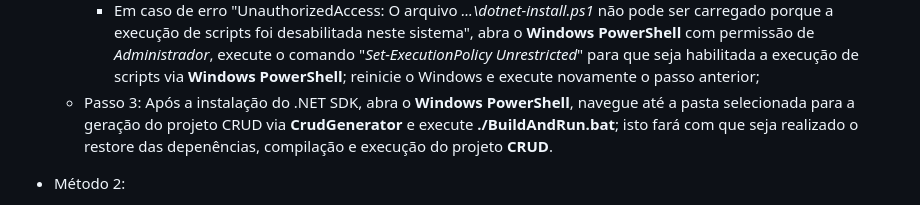
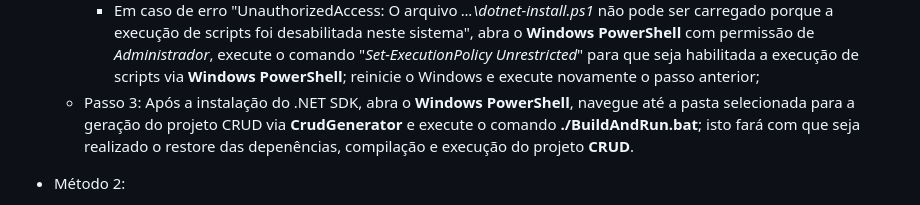
Before and after one commit to pedrossantos/CrudGenerator.App, a Markdown page: README.md, the part around the change. Rendered like a GitHub page.

Commit message:
Fix typo in README.md for step 3

```diff
--- a/README.md
+++ b/README.md
@@ -21,7 +21,7 @@ Após instalar e realizar a geração de um projeto à partir do **CrudGenerator
    - Passo 1: faça o download do script de instalação do **.NET SDK para Windows** em *https://dot.net/v1/dotnet-install.ps1*; (Fonte: https://learn.microsoft.com/en-us/dotnet/core/tools/dotnet-install-script)
    - Passo 2: abra o **Windows PowerShell**, navegue até a pasta na qual *dotnet-install.ps1* foi salvo e execute o comando "*./dotnet-install.ps1 -Channel LTS*" para que a última versão LTS do .NET SDK seja instalado;
      - Em caso de erro "UnauthorizedAccess: O arquivo *...\dotnet-install.ps1* não pode ser carregado porque a execução de scripts foi desabilitada neste sistema", abra o **Windows PowerShell** com permissão de *Administrador*, execute o comando "*Set-ExecutionPolicy Unrestricted*" para que seja habilitada a execução de scripts via **Windows PowerShell**; reinicie o Windows e execute novamente o passo anterior;
-   - Passo 3: Após a instalação do .NET SDK, abra o **Windows PowerShell**, navegue até a pasta selecionada para a geração do projeto CRUD via **CrudGenerator** e execute **./BuildAndRun.bat**; isto fará com que seja realizado o restore das depenências, compilação e execução do projeto **CRUD**.
+   - Passo 3: Após a instalação do .NET SDK, abra o **Windows PowerShell**, navegue até a pasta selecionada para a geração do projeto CRUD via **CrudGenerator** e execute o comando **./BuildAndRun.bat**; isto fará com que seja realizado o restore das depenências, compilação e execução do projeto **CRUD**.
 
  - Método 2:
    - Passo 1: Faça o download do **.NET 9.0 SDK** em *https://dotnet.microsoft.com/en-us/download/dotnet/thank-you/sdk-9.0.311-windows-x64-installer* e faça a instalação do SKD;
```
